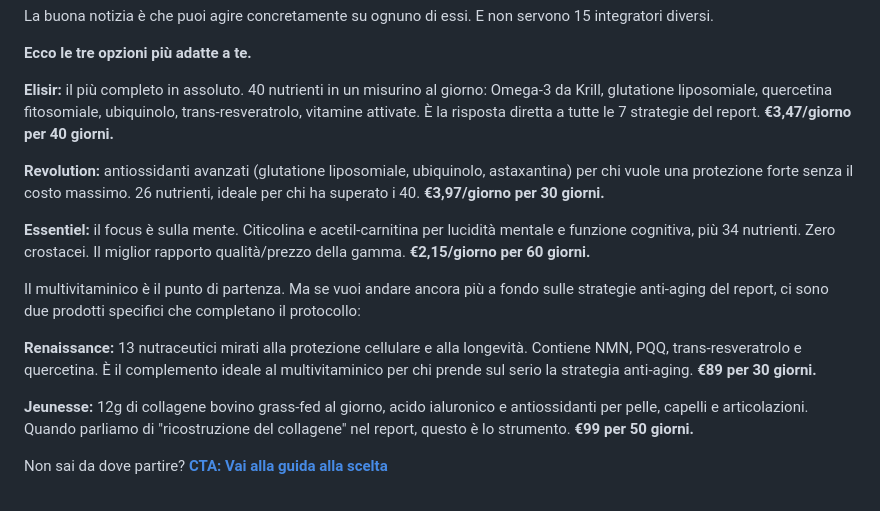
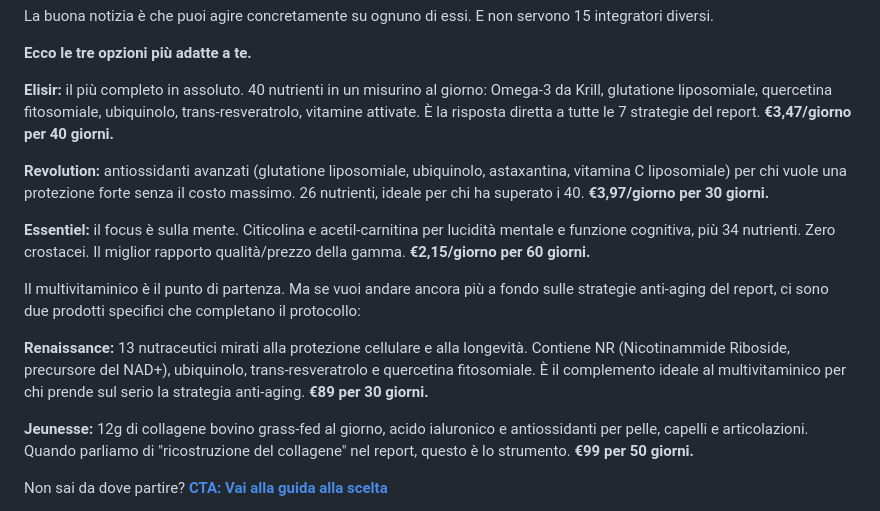
Before and after one commit to giavara/paleo, a Markdown page: automations/fase1/02-welcome-kit-benessere.md, the part around the change. Rendered like a GitHub page.

```diff
--- a/automations/fase1/02-welcome-kit-benessere.md
+++ b/automations/fase1/02-welcome-kit-benessere.md
@@ -204,13 +204,13 @@ La buona notizia è che puoi agire concretamente su ognuno di essi. E non servon
 
 **Elisir:** il più completo in assoluto. 40 nutrienti in un misurino al giorno: Omega-3 da Krill, glutatione liposomiale, quercetina fitosomiale, ubiquinolo, trans-resveratrolo, vitamine attivate. È la risposta diretta a tutte le 7 strategie del report. **€3,47/giorno per 40 giorni.**
 
-**Revolution:** antiossidanti avanzati (glutatione liposomiale, ubiquinolo, astaxantina) per chi vuole una protezione forte senza il costo massimo. 26 nutrienti, ideale per chi ha superato i 40. **€3,97/giorno per 30 giorni.**
+**Revolution:** antiossidanti avanzati (glutatione liposomiale, ubiquinolo, astaxantina, vitamina C liposomiale) per chi vuole una protezione forte senza il costo massimo. 26 nutrienti, ideale per chi ha superato i 40. **€3,97/giorno per 30 giorni.**
 
 **Essentiel:** il focus è sulla mente. Citicolina e acetil-carnitina per lucidità mentale e funzione cognitiva, più 34 nutrienti. Zero crostacei. Il miglior rapporto qualità/prezzo della gamma. **€2,15/giorno per 60 giorni.**
 
 Il multivitaminico è il punto di partenza. Ma se vuoi andare ancora più a fondo sulle strategie anti-aging del report, ci sono due prodotti specifici che completano il protocollo:
 
-**Renaissance:** 13 nutraceutici mirati alla protezione cellulare e alla longevità. Contiene NMN, PQQ, trans-resveratrolo e quercetina. È il complemento ideale al multivitaminico per chi prende sul serio la strategia anti-aging. **€89 per 30 giorni.**
+**Renaissance:** 13 nutraceutici mirati alla protezione cellulare e alla longevità. Contiene NR (Nicotinammide Riboside, precursore del NAD+), ubiquinolo, trans-resveratrolo e quercetina fitosomiale. È il complemento ideale al multivitaminico per chi prende sul serio la strategia anti-aging. **€89 per 30 giorni.**
 
 **Jeunesse:** 12g di collagene bovino grass-fed al giorno, acido ialuronico e antiossidanti per pelle, capelli e articolazioni. Quando parliamo di "ricostruzione del collagene" nel report, questo è lo strumento. **€99 per 50 giorni.**
 
```
Also changed, not shown: automations/fase1/04-authority-flow.md (+4 -4 lines), automations/fase1/06-conversione.md (+1 -1 lines).
